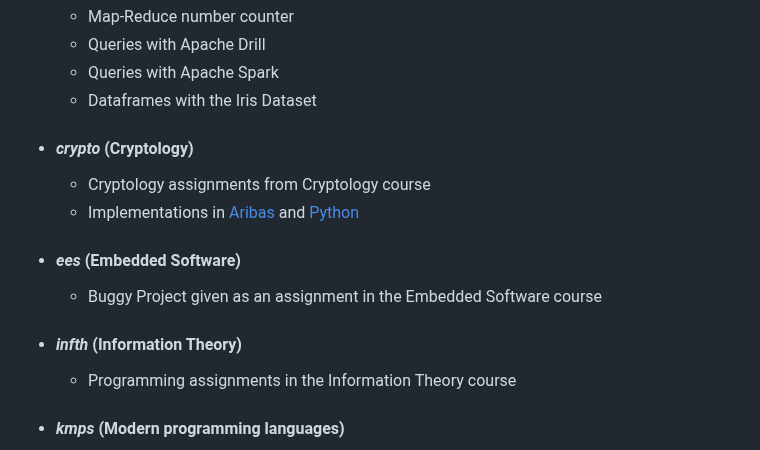
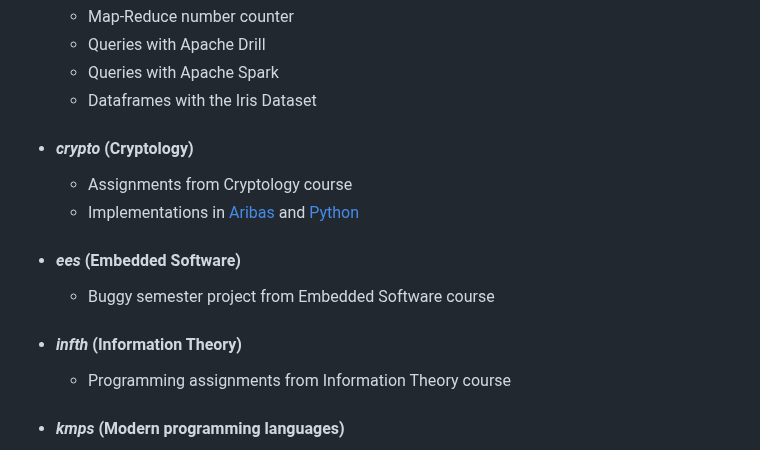
Before and after one commit to moussaka-crypto/uni, a Markdown page: README.md, the part around the change. Drawn GitHub-style.

```diff
--- a/README.md
+++ b/README.md
@@ -100,14 +100,14 @@ _projects/assignments from other courses done on the side, no guarantee for comp
        - Dataframes with the Iris Dataset
 
    - #### _crypto_ (Cryptology)
-       - Cryptology assignments from Cryptology course
+       - Assignments from Cryptology course
        - Implementations in [Aribas](https://www.mathematik.uni-muenchen.de/~forster/sw/aribas.html) and [Python](https://www.python.org/)
 
    - #### _ees_ (Embedded Software)
-       - Buggy Project given as an assignment in the Embedded Software course
+       - Buggy semester project from Embedded Software course
 
    - #### _infth_ (Information Theory)
-       - Programming assignments in the Information Theory course
+       - Programming assignments from Information Theory course
 
    - #### _kmps_ (Modern programming languages)
        - Java
```
